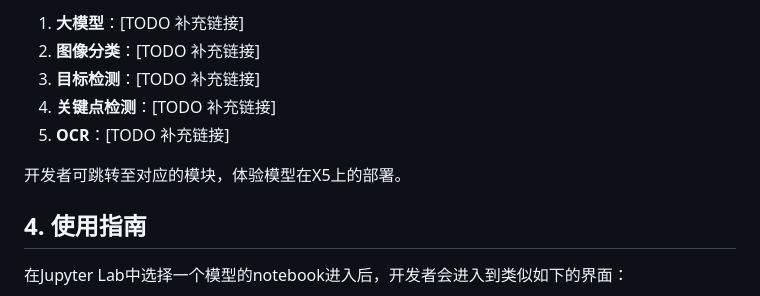
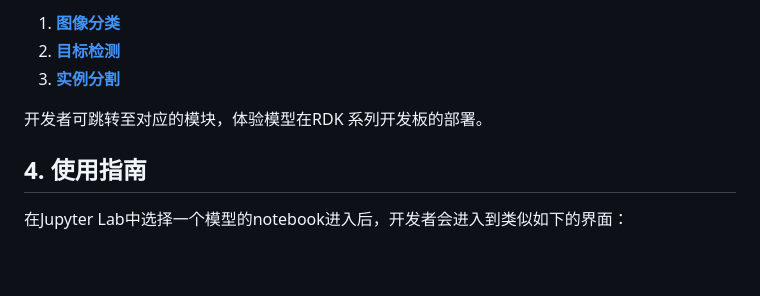
Before and after one commit to D-Robotics/rdk_model_zoo, a Markdown page: README_cn.md, the part around one of its changes. Rendered like a GitHub page; blank space fills up the shorter version.

```diff
--- a/README_cn.md
+++ b/README_cn.md
@@ -40,11 +42,9 @@ RDK X5 Model Zoo总体分为如下模块：
 
-1. **大模型**：[TODO 补充链接]
-2. **图像分类**：[TODO 补充链接]
-3. **目标检测**：[TODO 补充链接]
-4. **关键点检测**：[TODO 补充链接]
-5. **OCR**：[TODO 补充链接]
+1. **[图像分类](https://github.com/D-Robotics/rdk_model_zoo/tree/rdk_x3/demos/classification)**
+2. **[目标检测](https://github.com/D-Robotics/rdk_model_zoo/tree/rdk_x3/demos/detect)**
+3. **[实例分割](https://github.com/D-Robotics/rdk_model_zoo/tree/rdk_x3/demos/Instance_Segmentation)**
 
-开发者可跳转至对应的模块，体验模型在X5上的部署。
+开发者可跳转至对应的模块，体验模型在RDK 系列开发板的部署。
 
 ## 4. 使用指南
 
```
Also changed, not shown: other parts of README_cn.md (+10 -8 lines), README.md (+11 -13 lines), resource/imgs/into_jupyter.png, 11 other files.
